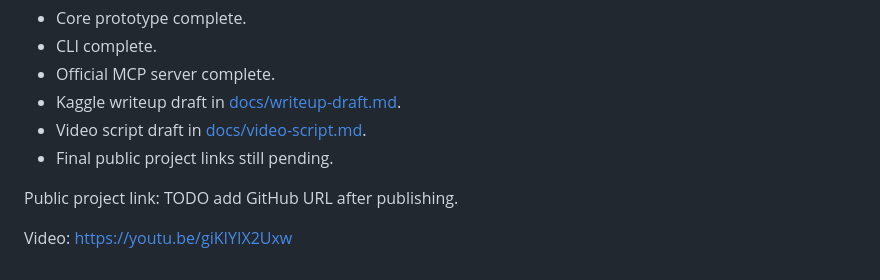
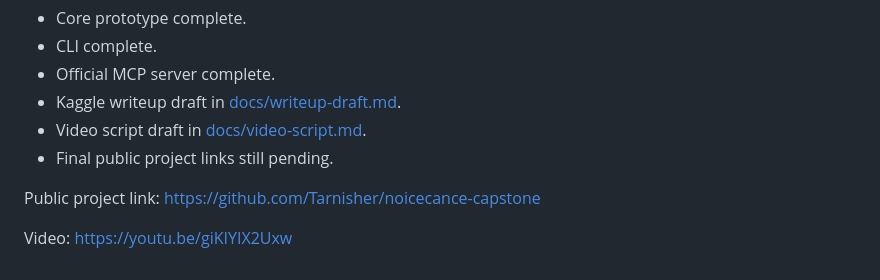
Before and after one commit to Tarnisher/noicecance-capstone, a Markdown page: README.md, the part around the change. Rendered like a GitHub page.

Commit message:
Add public project link

```diff
--- a/README.md
+++ b/README.md
@@ -263,6 +263,6 @@ Current status:
 - Video script draft in [docs/video-script.md](docs/video-script.md).
 - Final public project links still pending.
 
-Public project link: TODO add GitHub URL after publishing.
+Public project link: https://github.com/Tarnisher/noicecance-capstone
 
 Video: https://youtu.be/giKIYIX2Uxw
```
Also changed, not shown: docs/writeup-draft.md (+1 -1 lines).
